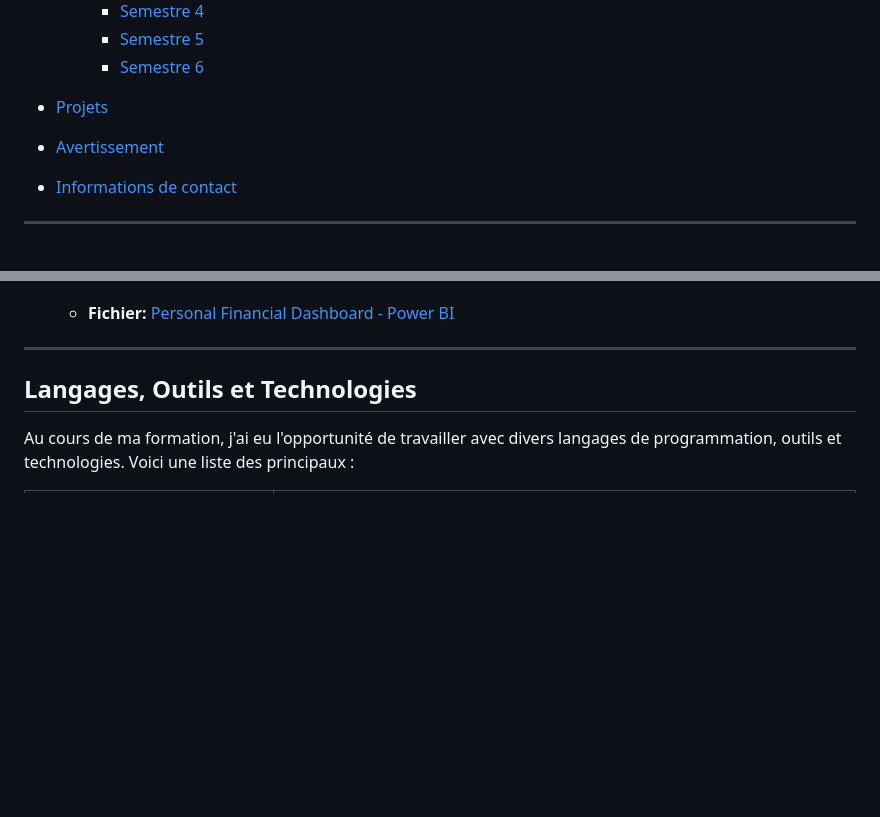
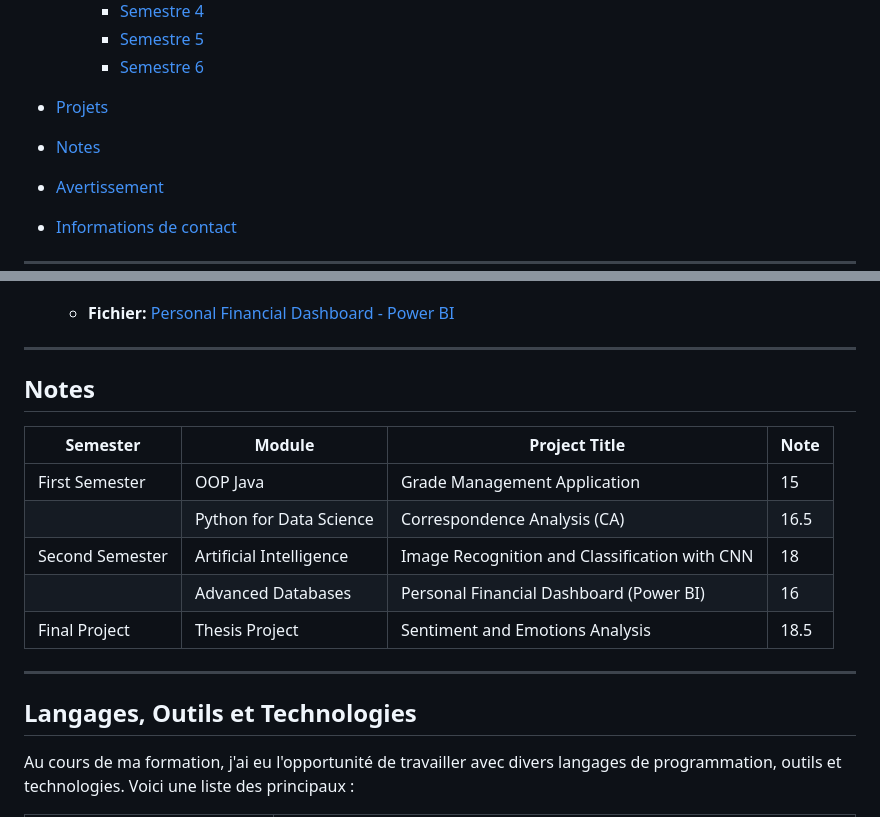
Before and after one commit to aelmah/Bachelor, a Markdown page: README.md, 2 parts joined by grey strips. Drawn GitHub-style; blank space fills up the shorter version.

```diff
--- a/README.md
+++ b/README.md
@@ -18,7 +18,8 @@
       - [Semestre 5](#Semestre_5)
       - [Semestre 6](#Semestre_6)
 
-- [Projets](Projets)
+- [Projets](#Projets)
+- [Notes](#Notes)
 - [Avertissement](#avertissement)
 - [Informations de contact](#informations-de-contact)
 
@@ -173,7 +174,16 @@ Dans cette section, j'ai mis en avant certains des meilleurs devoirs et projets,
       * **Fichier:**  [Personal Financial Dashboard - Power BI](https://github.com/almasstudyjourney/BSc-Data-Engineering-and-Software-Development/tree/main/Semester%206/Advanced%20Databases/Projet)
 
 
+---
+## Notes
 
+| Semester         | Module                  | Project Title                                        | Note |
+|------------------|-------------------------|------------------------------------------------------|------|
+| First Semester   | OOP Java                | Grade Management Application                         | 15   |
+|                  | Python for Data Science | Correspondence Analysis (CA)                         | 16.5 |
+| Second Semester  | Artificial Intelligence | Image Recognition and Classification with CNN        | 18   |
+|                  | Advanced Databases      | Personal Financial Dashboard (Power BI)              | 16   |
+| Final Project    | Thesis Project          | Sentiment and Emotions Analysis                      | 18.5 |
 
 
 
```
